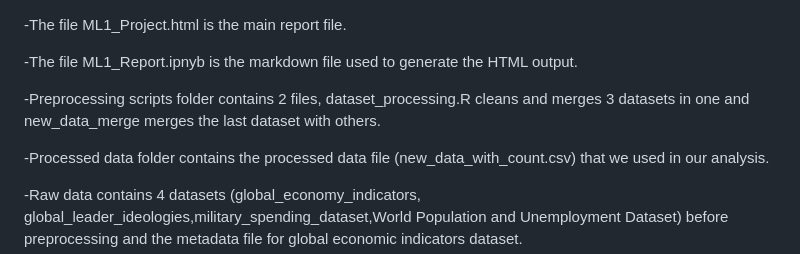
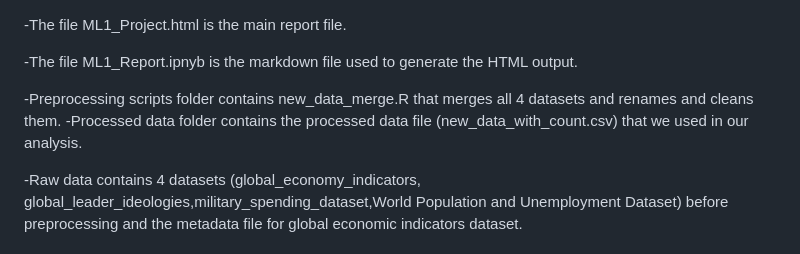
Before and after one commit to irmakoz1/ML1-HSLU, a Markdown page: README.md, the part around the change. Rendered like a GitHub page.

```diff
--- a/README.md
+++ b/README.md
@@ -57,8 +57,7 @@ This repository contains the analysis conducted for the ML1 course at HSLU. The
 
 -The file ML1_Report.ipnyb is the markdown file used to generate the HTML output.
 
--Preprocessing scripts folder contains 2 files, dataset_processing.R cleans and merges 3 datasets in one and new_data_merge merges the last dataset with others.
-
+-Preprocessing scripts folder contains new_data_merge.R that merges all 4 datasets and renames and cleans them.
 -Processed data folder contains the processed data file (new_data_with_count.csv) that we used in our analysis.
 
 -Raw data contains 4 datasets (global_economy_indicators, global_leader_ideologies,military_spending_dataset,World Population and Unemployment Dataset) before preprocessing and the metadata file for global economic indicators dataset.
```
